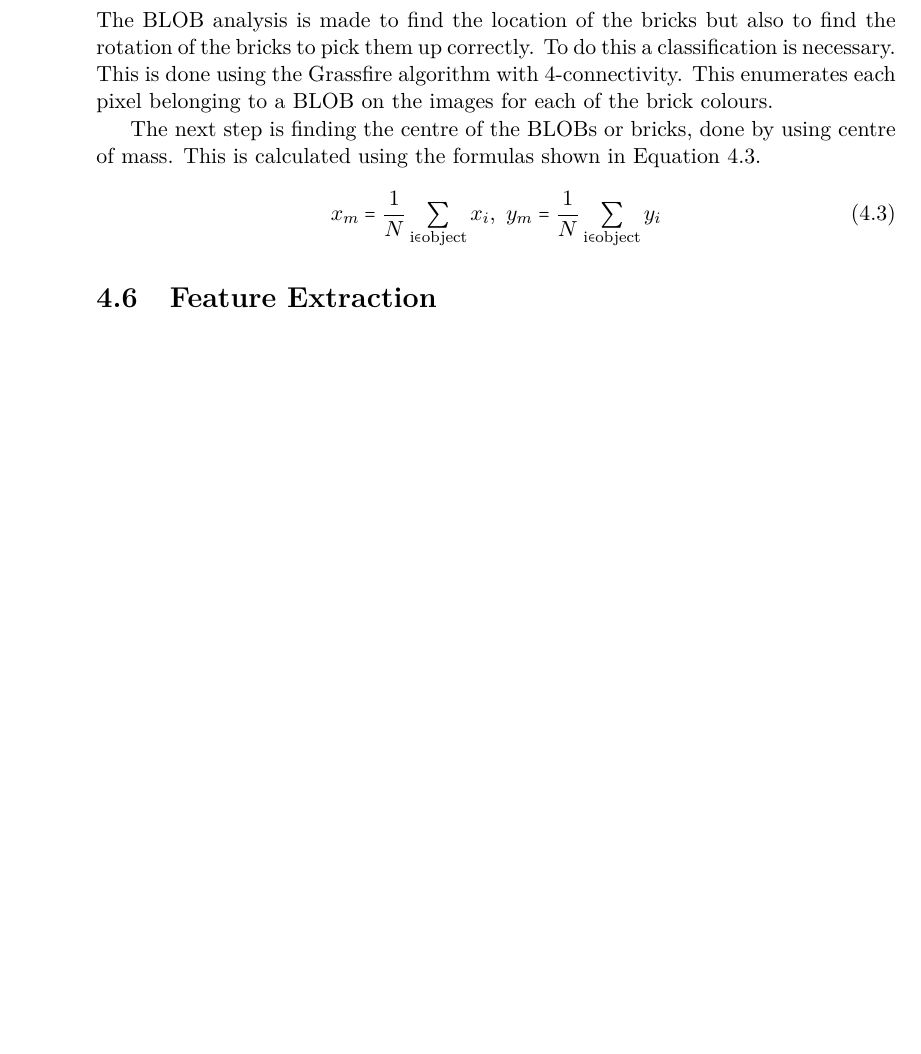
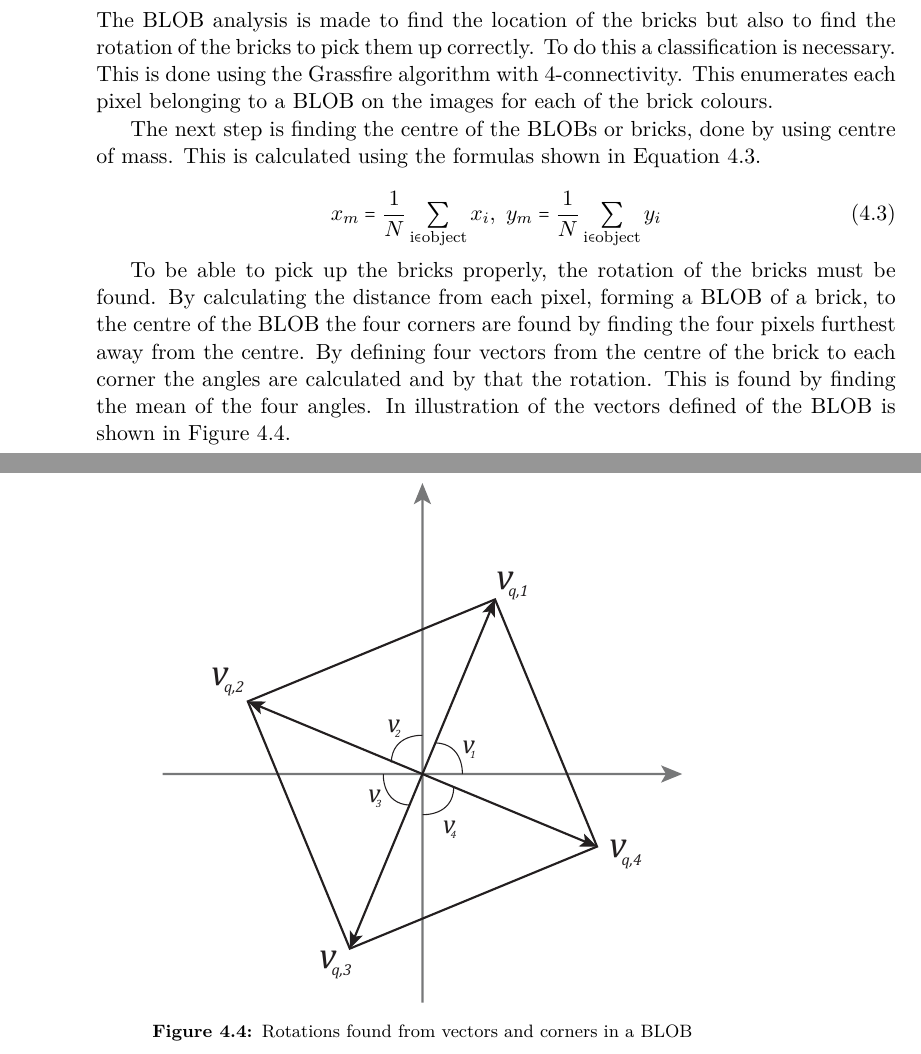
Before and after one commit to Nstjer14/VGIS8_CV, a LaTeX thesis (Courses/Miniprojects/RV/Report/master.tex, which reads Courses/Miniprojects/RV/Report/chapters/computer_vision.tex): part of page 16 of 19 before the commit and two parts of pages 16 and 17 of 21 after it, the two joined at a grey line, cut so that both start at the same text, the shorter picture padded with empty space. Compiled offline with pdfLaTeX.

Commit message:
Last of the vision part

```diff
--- a/Courses/Miniprojects/RV/Report/chapters/computer_vision.tex
+++ b/Courses/Miniprojects/RV/Report/chapters/computer_vision.tex
@@ -101,5 +101,11 @@ The next step is finding the centre of the BLOBs or bricks, done by using centre
 \end{equation}
 
 
+To be able to pick up the bricks properly, the rotation of the bricks must be found. By calculating the distance from each pixel, forming a BLOB of a brick, to the centre of the BLOB the four corners are found by finding the four pixels furthest away from the centre. By defining four vectors from the centre of the brick to each corner the angles are calculated and by that the rotation. This is found by finding the mean of the four angles. In illustration of the vectors defined of the BLOB is shown in \autoref{fig:rot_fig}.
 
-\section{Feature Extraction}
+\begin{figure}[H]
+	\centering
+	\includegraphics[width=0.65\textwidth]{figures/rot_fig}
+	\caption{Rotations found from vectors and corners in a BLOB}
+	\label{fig:rot_fig}
+\end{figure}
```
Also changed, not shown: Courses/Miniprojects/RV/Report/figures/rot_fig.pdf (added).
